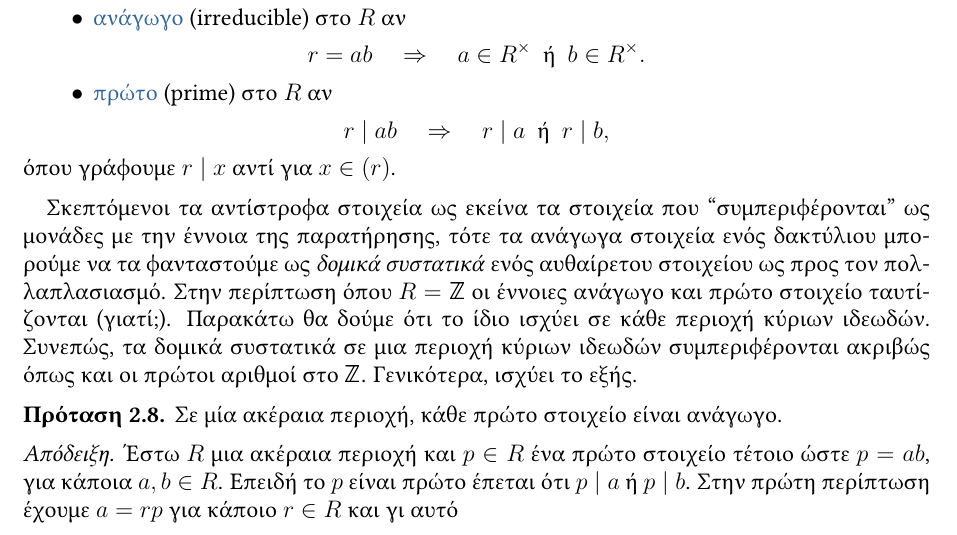
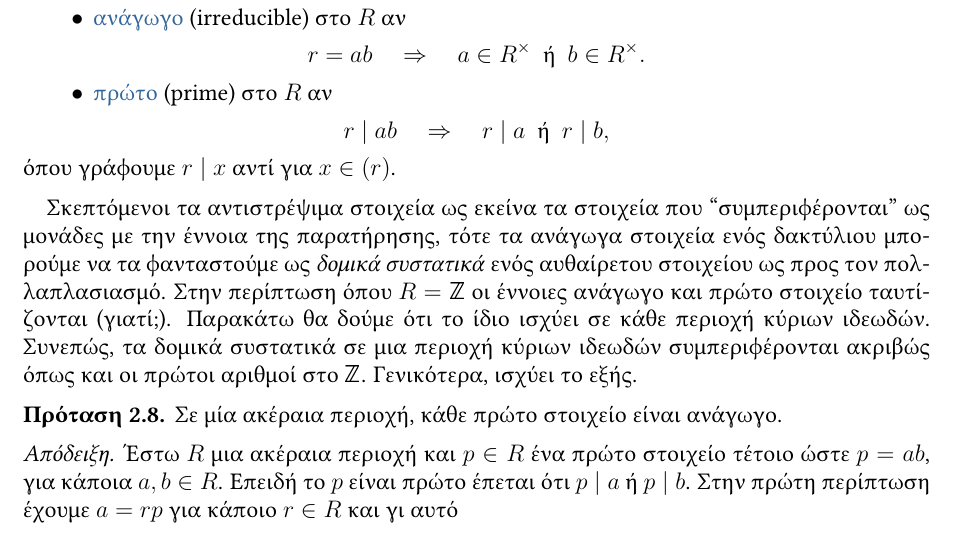
Before and after one commit to vasdionmous/Spring2026_RM, a LaTeX paper (lectureNotes/lecture3/lecture3.tex): part of page 5 of 7, cut so that both start at the same text. Compiled offline with pdfLaTeX.

Commit message:
minor changes

```diff
--- a/lectureNotes/lecture3/lecture3.tex
+++ b/lectureNotes/lecture3/lecture3.tex
@@ -491,7 +491,7 @@ N\left(f(x)\right) = \deg\left(f(x)\right).
     όπου γράφουμε $r \mid x$ αντί για $x \in (r)$.
 \end{definition}
 
-Σκεπτόμενοι τα αντίστροφα στοιχεία ως εκείνα τα στοιχεία που \textquote{συμπεριφέρονται} ως μονάδες με την έννοια της παρατήρησης, τότε τα ανάγωγα στοιχεία ενός δακτύλιου μπο\-ρούμε να τα φανταστούμε ως \emph{δομικά συστατικά} ενός αυθαίρετου στοιχείου ως προς τον πολλαπλασιασμό. Στην περίπτωση όπου $R = \ZZ$ οι έννοιες ανάγωγο και πρώτο στοιχείο ταυτίζονται (γιατί;). Παρακάτω θα δούμε ότι το ίδιο ισχύει σε κάθε περιοχή κύριων ιδεωδών. Συνεπώς, τα δομικά συστατικά σε μια περιοχή κύριων ιδεωδών συμπεριφέρονται ακριβώς όπως και οι πρώτοι αριθμοί στο $\ZZ$. Γενικότερα, ισχύει το εξής.
+Σκεπτόμενοι τα αντιστρέψιμα στοιχεία ως εκείνα τα στοιχεία που \textquote{συμπεριφέρονται} ως μονάδες με την έννοια της παρατήρησης, τότε τα ανάγωγα στοιχεία ενός δακτύλιου μπο\-ρούμε να τα φανταστούμε ως \emph{δομικά συστατικά} ενός αυθαίρετου στοιχείου ως προς τον πολλαπλασιασμό. Στην περίπτωση όπου $R = \ZZ$ οι έννοιες ανάγωγο και πρώτο στοιχείο ταυτίζονται (γιατί;). Παρακάτω θα δούμε ότι το ίδιο ισχύει σε κάθε περιοχή κύριων ιδεωδών. Συνεπώς, τα δομικά συστατικά σε μια περιοχή κύριων ιδεωδών συμπεριφέρονται ακριβώς όπως και οι πρώτοι αριθμοί στο $\ZZ$. Γενικότερα, ισχύει το εξής.
 \begin{proposition}
     \label{prop:prime_implies_irreducible}
     Σε μία ακέραια περιοχή, κάθε πρώτο στοιχείο είναι ανάγωγο.
```
Also changed, not shown: lectureNotes/lecture3/lecture3.pdf.
